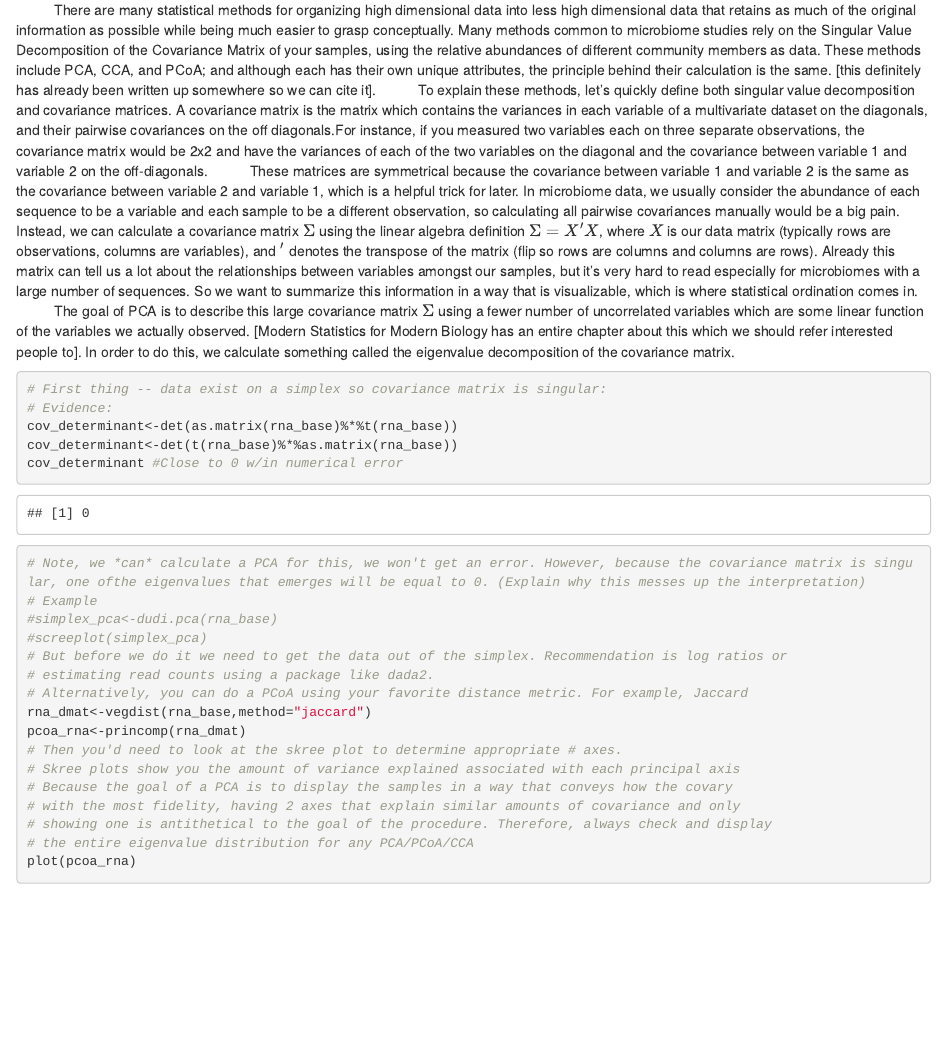
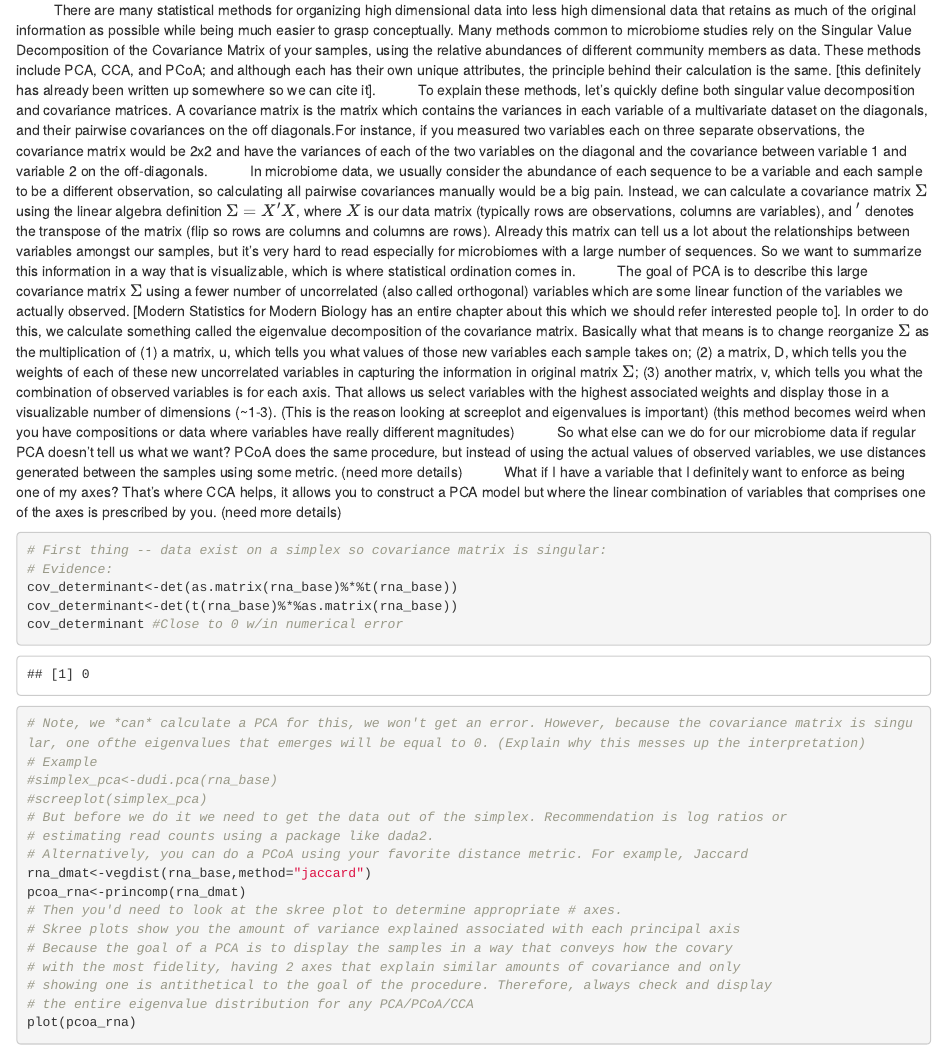
Before and after one commit to arcoenen/analyzing_microbiome_timeseries, an R Markdown document (clustering_tutorial/clustering_tutorial.Rmd): the page in a window 1100 px wide, from 2660 px down. Rendered offline with R 4.5, knitr and Pandoc, with nearby package versions; code that draws random numbers runs with fixed seeds of ours; some code elsewhere in the file could not run offline.

Commit message:
Added more text to clustering_tutorial.Rmd

````diff
--- a/clustering_tutorial/clustering_tutorial.Rmd
+++ b/clustering_tutorial/clustering_tutorial.Rmd
@@ -57,8 +57,10 @@ rowsum_rna<-apply(rna_base,1,sum);rowsum_rna
 ## Picking the Right Ordination Method for You
 $\qquad$ There are many statistical methods for organizing high dimensional data into less high dimensional data that retains as much of the original information as possible while being much easier to grasp conceptually. Many methods common to microbiome studies rely on the Singular Value Decomposition of the Covariance Matrix of your samples, using the relative abundances of different community members as data. These methods include PCA, CCA, and PCoA; and although each has their own unique attributes, the principle behind their calculation is the same. [this definitely has already been written up somewhere so we can cite it].
 $\qquad$ To explain these methods, let's quickly define both singular value decomposition and covariance matrices. A covariance matrix is the matrix which contains the variances in each variable of a multivariate dataset on the diagonals, and their pairwise covariances on the off diagonals.For instance, if you measured two variables each on three separate observations, the covariance matrix would be 2x2 and have the variances of each of the two variables on the diagonal and the covariance between variable 1 and variable 2 on the off-diagonals.
-$\qquad$ These matrices are symmetrical because the covariance between variable 1 and variable 2 is the same as the covariance between variable 2 and variable 1, which is a helpful trick for later. In microbiome data, we usually consider the abundance of each sequence to be a variable and each sample to be a different observation, so calculating all pairwise covariances manually would be a big pain. Instead, we can calculate a covariance matrix $\Sigma$ using the linear algebra definition $\Sigma=X'X$, where $X$ is our data matrix (typically rows are observations, columns are variables), and $'$ denotes the transpose of the matrix (flip so rows are columns and columns are rows). Already this matrix can tell us a lot about the relationships between variables amongst our samples, but it's very hard to read especially for microbiomes with a large number of sequences. So we want to summarize this information in a way that is visualizable, which is where statistical ordination comes in.
-$\qquad$ The goal of PCA is to describe this large covariance matrix $\Sigma$ using a fewer number of uncorrelated variables which are some linear function of the variables we actually observed. [Modern Statistics for Modern Biology has an entire chapter about this which we should refer interested people to]. In order to do this, we calculate something called the eigenvalue decomposition of the covariance matrix.
+$\qquad$ In microbiome data, we usually consider the abundance of each sequence to be a variable and each sample to be a different observation, so calculating all pairwise covariances manually would be a big pain. Instead, we can calculate a covariance matrix $\Sigma$ using the linear algebra definition $\Sigma=X'X$, where $X$ is our data matrix (typically rows are observations, columns are variables), and $'$ denotes the transpose of the matrix (flip so rows are columns and columns are rows). Already this matrix can tell us a lot about the relationships between variables amongst our samples, but it's very hard to read especially for microbiomes with a large number of sequences. So we want to summarize this information in a way that is visualizable, which is where statistical ordination comes in.
+$\qquad$ The goal of PCA is to describe this large covariance matrix $\Sigma$ using a fewer number of uncorrelated (also called orthogonal) variables which are some linear function of the variables we actually observed. [Modern Statistics for Modern Biology has an entire chapter about this which we should refer interested people to]. In order to do this, we calculate something called the eigenvalue decomposition of the covariance matrix. Basically what that means is to change reorganize $\Sigma$ as the multiplication of (1) a matrix, u, which tells you what values of those new variables each sample takes on; (2) a matrix, D, which tells you the weights of each of these new uncorrelated variables in capturing the information in original matrix $\Sigma$; (3) another matrix, v, which tells you what the combination of observed variables is for each axis. That allows us select variables with the highest associated weights and display those in a visualizable number of dimensions (~1-3). (This is the reason looking at screeplot and eigenvalues is important) (this method becomes weird when you have compositions or data where variables have really different magnitudes)
+$\qquad$ So what else can we do for our microbiome data if regular PCA doesn't tell us what we want? PCoA does the same procedure, but instead of using the actual values of observed variables, we use distances generated between the samples using some metric. (need more details)
+$\qquad$ What if I have a variable that I definitely want to enforce as being one of my axes? That's where CCA helps, it allows you to construct a PCA model but where the linear combination of variables that comprises one of the axes is prescribed by you. (need more details)
 
 ```{r Implementing SVD-based Ordination}
 # First thing -- data exist on a simplex so covariance matrix is singular:
````
